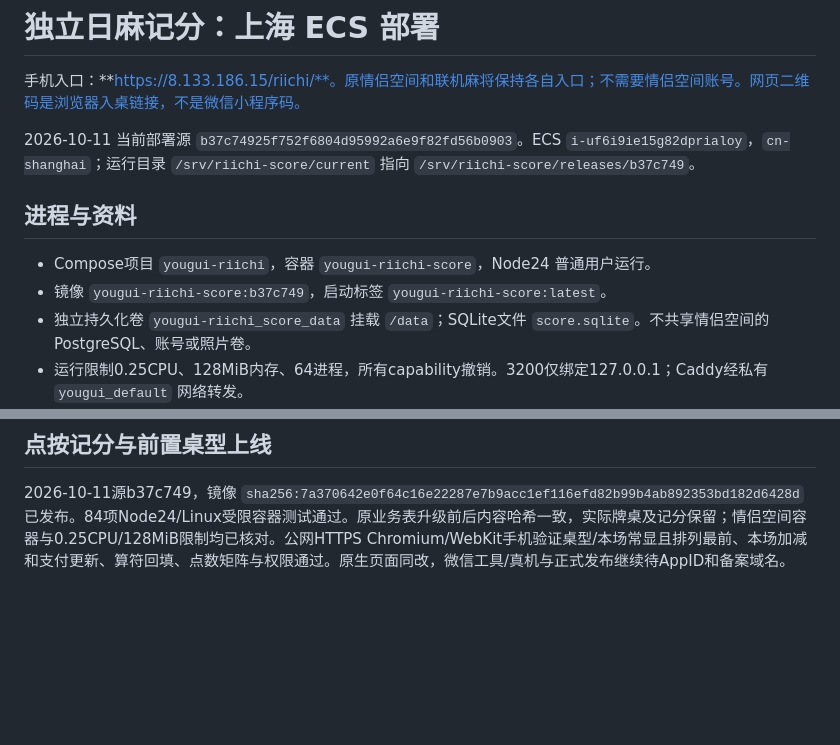
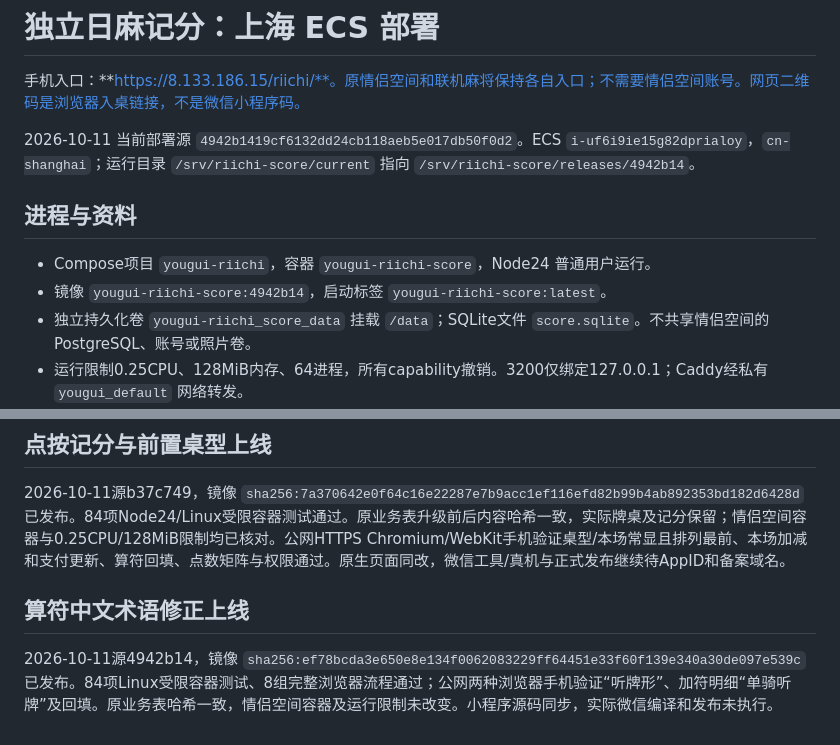
Before and after one commit to maxma615/riichi-score, a Markdown page: docs/deployment.md, 2 parts joined by grey strips. Drawn GitHub-style; blank space fills up the shorter version.

Commit message:
Record Chinese terminology release verification

```diff
--- a/docs/deployment.md
+++ b/docs/deployment.md
@@ -2,12 +2,12 @@
 
 手机入口：**https://8.133.186.15/riichi/**。原情侣空间和联机麻将保持各自入口；不需要情侣空间账号。网页二维码是浏览器入桌链接，不是微信小程序码。
 
-2026-10-11 当前部署源 `b37c74925f752f6804d95992a6e9f82fd56b0903`。ECS `i-uf6i9ie15g82dprialoy`，`cn-shanghai`；运行目录 `/srv/riichi-score/current` 指向 `/srv/riichi-score/releases/b37c749`。
+2026-10-11 当前部署源 `4942b1419cf6132dd24cb118aeb5e017db50f0d2`。ECS `i-uf6i9ie15g82dprialoy`，`cn-shanghai`；运行目录 `/srv/riichi-score/current` 指向 `/srv/riichi-score/releases/4942b14`。
 
 ## 进程与资料
 
 - Compose项目 `yougui-riichi`，容器 `yougui-riichi-score`，Node24 普通用户运行。
-- 镜像 `yougui-riichi-score:b37c749`，启动标签 `yougui-riichi-score:latest`。
+- 镜像 `yougui-riichi-score:4942b14`，启动标签 `yougui-riichi-score:latest`。
 - 独立持久化卷 `yougui-riichi_score_data` 挂载 `/data`；SQLite文件 `score.sqlite`。不共享情侣空间的PostgreSQL、账号或照片卷。
 - 运行限制0.25CPU、128MiB内存、64进程，所有capability撤销。3200仅绑定127.0.0.1；Caddy经私有 `yougui_default` 网络转发。
 - `.env`：`APP_ORIGIN=https://8.133.186.15`、`APP_BASE_PATH=/riichi`。不存放密码；不要提交环境文件或真实数据。
@@ -57,3 +57,7 @@ AppID与备案域名未提供，因此服务端微信配置为空，未发布微
 ## 点按记分与前置桌型上线
 
 2026-10-11源b37c749，镜像 `sha256:7a370642e0f64c16e22287e7b9acc1ef116efd82b99b4ab892353bd182d6428d` 已发布。84项Node24/Linux受限容器测试通过。原业务表升级前后内容哈希一致，实际牌桌及记分保留；情侣空间容器与0.25CPU/128MiB限制均已核对。公网HTTPS Chromium/WebKit手机验证桌型/本场常显且排列最前、本场加减和支付更新、算符回填、点数矩阵与权限通过。原生页面同改，微信工具/真机与正式发布继续待AppID和备案域名。
+
+## 算符中文术语修正上线
+
+2026-10-11源4942b14，镜像 `sha256:ef78bcda3e650e8e134f0062083229ff64451e33f60f139e340a30de097e539c` 已发布。84项Linux受限容器测试、8组完整浏览器流程通过；公网两种浏览器手机验证“听牌形”、加符明细“单骑听牌”及回填。原业务表哈希一致，情侣空间容器及运行限制未改变。小程序源码同步，实际微信编译和发布未执行。
```
Also changed, not shown: docs/acceptance.md (+4 -0 lines).
